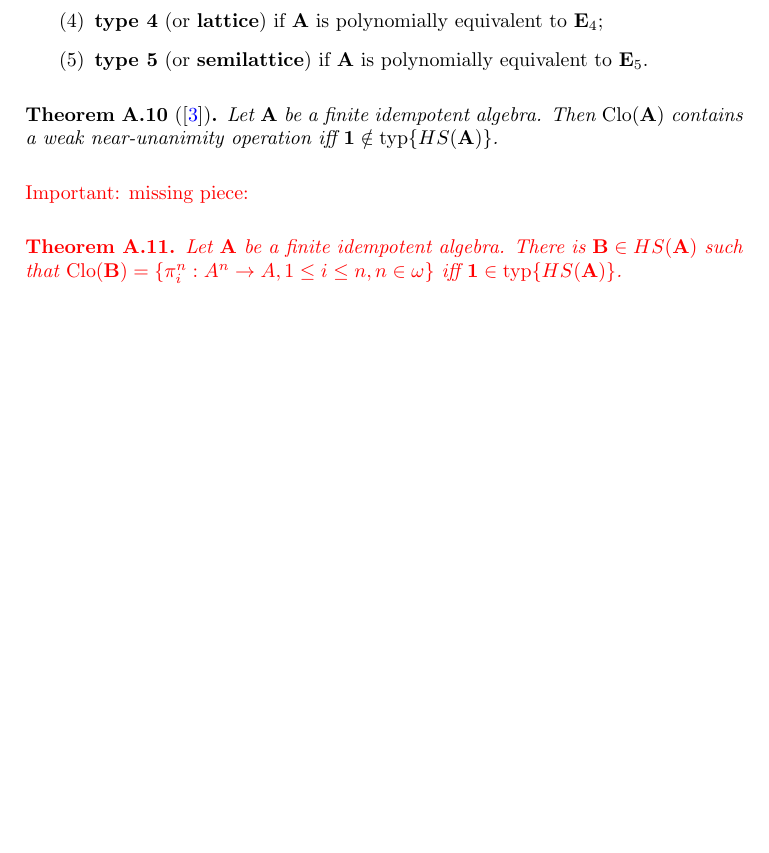
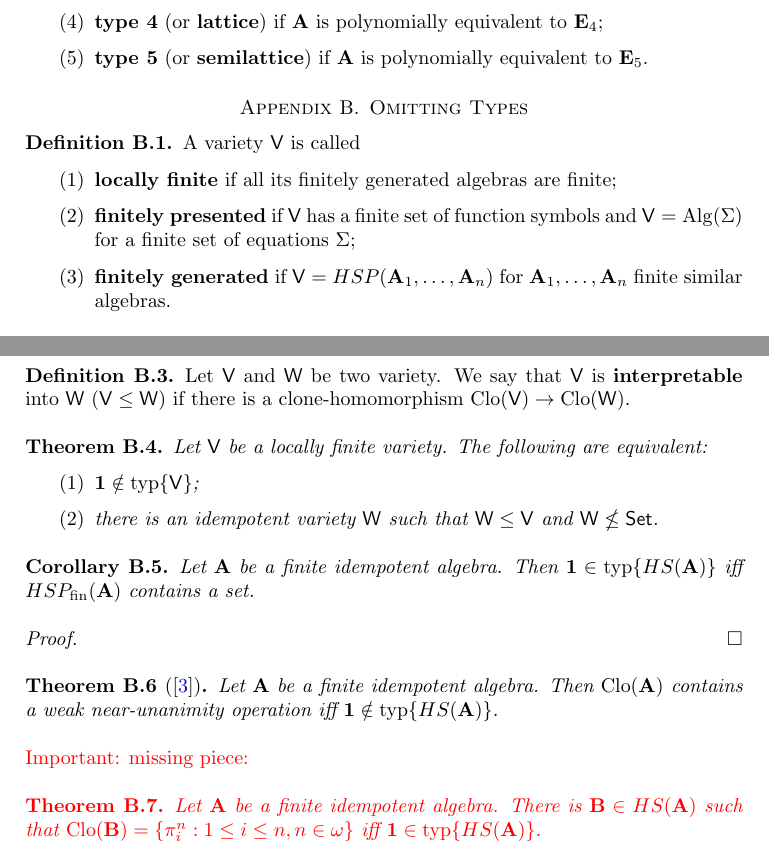
Before and after one commit to arturodefaveri/csp, a LaTeX paper (csp.tex): part of page 9 of 10 before the commit and two parts of pages 9 and 10 of 10 after it, the two joined at a grey line, cut so that both start at the same text, the shorter picture padded with empty space. Compiled offline with pdfLaTeX.

Commit message:
edit 17/12

```diff
--- a/csp.tex
+++ b/csp.tex
@@ -43,6 +43,9 @@
 \DeclareMathOperator{\typ}{typ}
 \DeclareMathOperator{\End}{End}
 \DeclareMathOperator{\Sym}{Sym}
+\DeclareMathOperator{\Alg}{Alg}
+\DeclareMathOperator{\Eq}{Eq}
+\DeclareMathOperator{\fin}{fin}
 
 \begin{document}
 \title{CSP Fast Track}
@@ -741,6 +747,43 @@ We shall prove that, up to polynomial equivalence, there are no other finite min
     \end{enumerate}
 \end{definition}
 
+\section{Omitting Types}
+
+\begin{definition}
+    A variety $\mathsf{V}$ is called
+    \begin{enumerate}
+    \item \textbf{locally finite} if all its finitely generated algebras are finite;
+    \item \textbf{finitely presented} if $\mathsf{V}$ has a finite set of function symbols and $\mathsf{V}= \Alg(\Sigma)$ for a finite set of equations $\Sigma$;
+    \item \textbf{finitely generated} if $\mathsf{V}=HSP(\mathbf{A}_1, \ldots, \mathbf{A}_n)$ for $\mathbf{A}_1, \ldots, \mathbf{A}_n$ finite similar algebras.
+    \end{enumerate}
+\end{definition}
+
+\begin{remark}
+    Finitely generated implies locally finite (?)
+\end{remark}
+
+\begin{definition}
+    Let $\mathsf{V}$ and $\mathsf{W}$ be two variety.
+    We say that $\mathsf{V}$ is \textbf{interpretable} into $\mathsf{W}$ ($\mathsf{V} \le \mathsf{W}$) if there is a clone-homomorphism $\Clo(\mathsf{V}) \to \Clo(\mathsf{W})$.
+\end{definition}
+
+\begin{theorem}
+    Let $\mathsf{V}$ be a locally finite variety.
+    The following are equivalent:
+    \begin{enumerate}
+        \item $\mathbf{1} \notin \typ\{\mathsf{V}\}$;
+        \item there is an idempotent variety $\mathsf{W}$ such that $\mathsf{W} \le \mathsf{V}$ and $\mathsf{W} \nleq \mathsf{Set}$.
+    \end{enumerate}
+\end{theorem}
+
+\begin{corollary}
+    Let $\mathbf{A}$ be a finite idempotent algebra.
+    Then $\mathbf{1} \in \typ\{HS(\mathbf{A})\}$ iff $HSP_{\fin}(\mathbf{A})$ contains a set.
+    \begin{proof}
+
+    \end{proof}
+\end{corollary}
+
 \begin{theorem}
     [\cite{wnu}]
     Let $\mathbf{A}$ be a finite idempotent algebra.
```
Also changed, not shown: csp.pdf, csp.tex (5 more changed lines).
